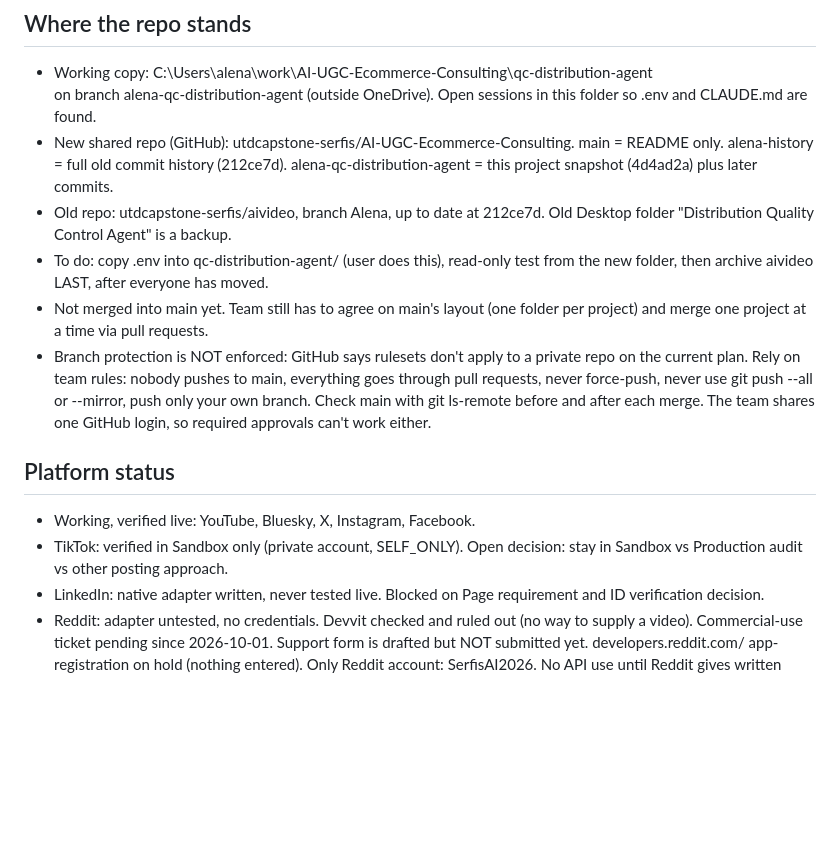
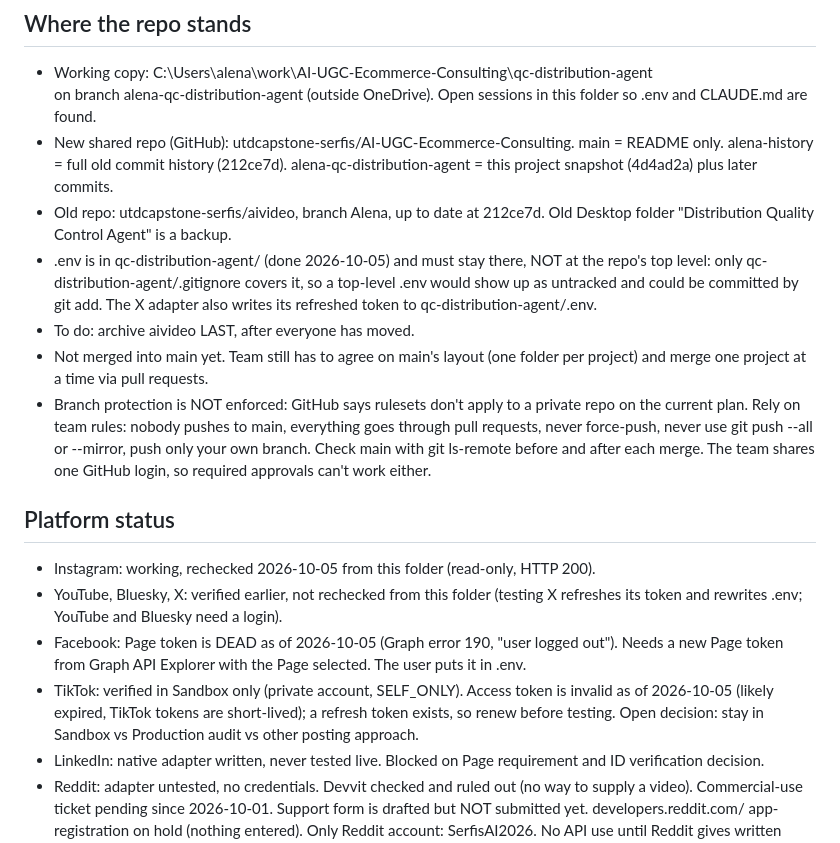
Before and after one commit to utdcapstone-serfis/AI-UGC-Ecommerce-Consulting, a Markdown page: qc-distribution-agent/HANDOFF.md, the part around the change. Rendered like a GitHub page; blank space fills up the shorter version.

Commit message:
Update HANDOFF.md: Facebook/TikTok tokens, .env location
Facebook Page token and TikTok access token are invalid as of 2026-10-05.
Instagram rechecked from this folder. Notes that .env must stay in
qc-distribution-agent/, not at the repo top level.

Co-Authored-By: Claude Sonnet 5.5 <noreply@anthropic.com>

```diff
--- a/qc-distribution-agent/HANDOFF.md
+++ b/qc-distribution-agent/HANDOFF.md
@@ -17,8 +17,11 @@ Pinterest, X, LinkedIn, TikTok). Every post needs explicit human approval.
   alena-qc-distribution-agent = this project snapshot (4d4ad2a) plus later commits.
 - Old repo: utdcapstone-serfis/aivideo, branch Alena, up to date at 212ce7d.
   Old Desktop folder "Distribution Quality Control Agent" is a backup.
-- To do: copy .env into qc-distribution-agent/ (user does this), read-only
-  test from the new folder, then archive aivideo LAST, after everyone has moved.
+- .env is in qc-distribution-agent/ (done 2026-10-05) and must stay there, NOT
+  at the repo's top level: only qc-distribution-agent/.gitignore covers it, so a
+  top-level .env would show up as untracked and could be committed by git add.
+  The X adapter also writes its refreshed token to qc-distribution-agent/.env.
+- To do: archive aivideo LAST, after everyone has moved.
 - Not merged into main yet. Team still has to agree on main's layout (one
   folder per project) and merge one project at a time via pull requests.
 - Branch protection is NOT enforced: GitHub says rulesets don't apply to a
@@ -29,9 +32,16 @@ Pinterest, X, LinkedIn, TikTok). Every post needs explicit human approval.
   so required approvals can't work either.
 
 ## Platform status
-- Working, verified live: YouTube, Bluesky, X, Instagram, Facebook.
-- TikTok: verified in Sandbox only (private account, SELF_ONLY). Open decision:
-  stay in Sandbox vs Production audit vs other posting approach.
+- Instagram: working, rechecked 2026-10-05 from this folder (read-only, HTTP 200).
+- YouTube, Bluesky, X: verified earlier, not rechecked from this folder (testing
+  X refreshes its token and rewrites .env; YouTube and Bluesky need a login).
+- Facebook: Page token is DEAD as of 2026-10-05 (Graph error 190, "user logged
+  out"). Needs a new Page token from Graph API Explorer with the Page selected.
+  The user puts it in .env.
+- TikTok: verified in Sandbox only (private account, SELF_ONLY). Access token is
+  invalid as of 2026-10-05 (likely expired, TikTok tokens are short-lived); a
+  refresh token exists, so renew before testing. Open decision: stay in Sandbox
+  vs Production audit vs other posting approach.
 - LinkedIn: native adapter written, never tested live. Blocked on Page
   requirement and ID verification decision.
 - Reddit: adapter untested, no credentials. Devvit checked and ruled out (no
```
